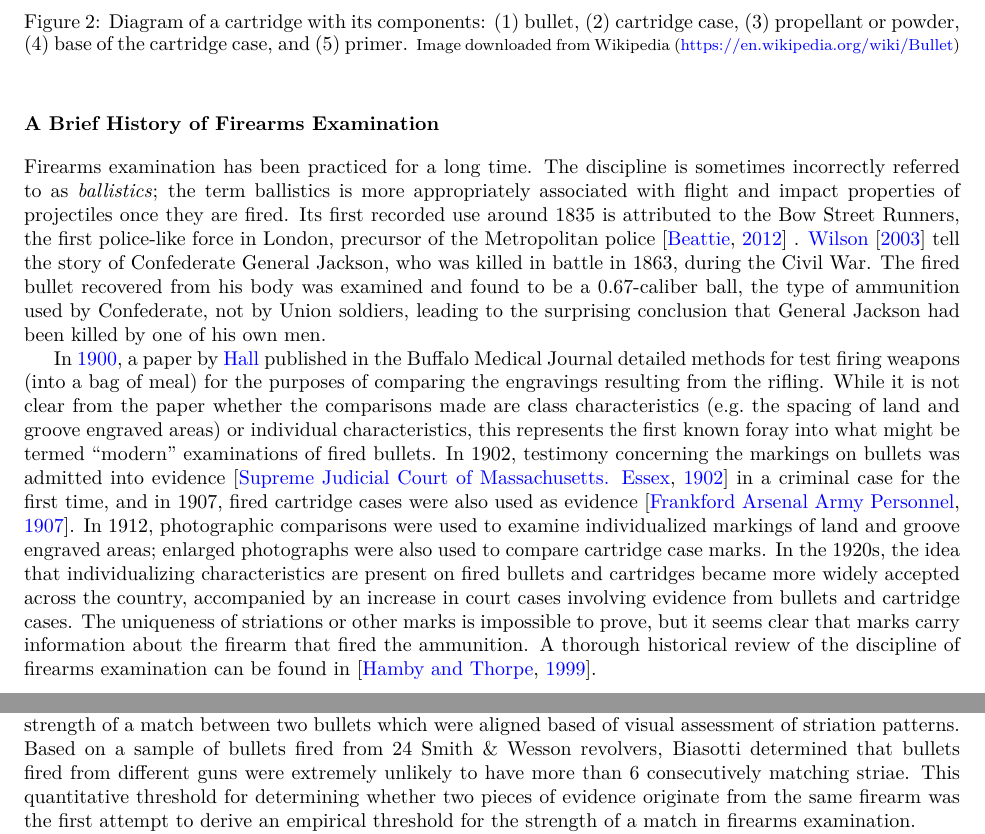
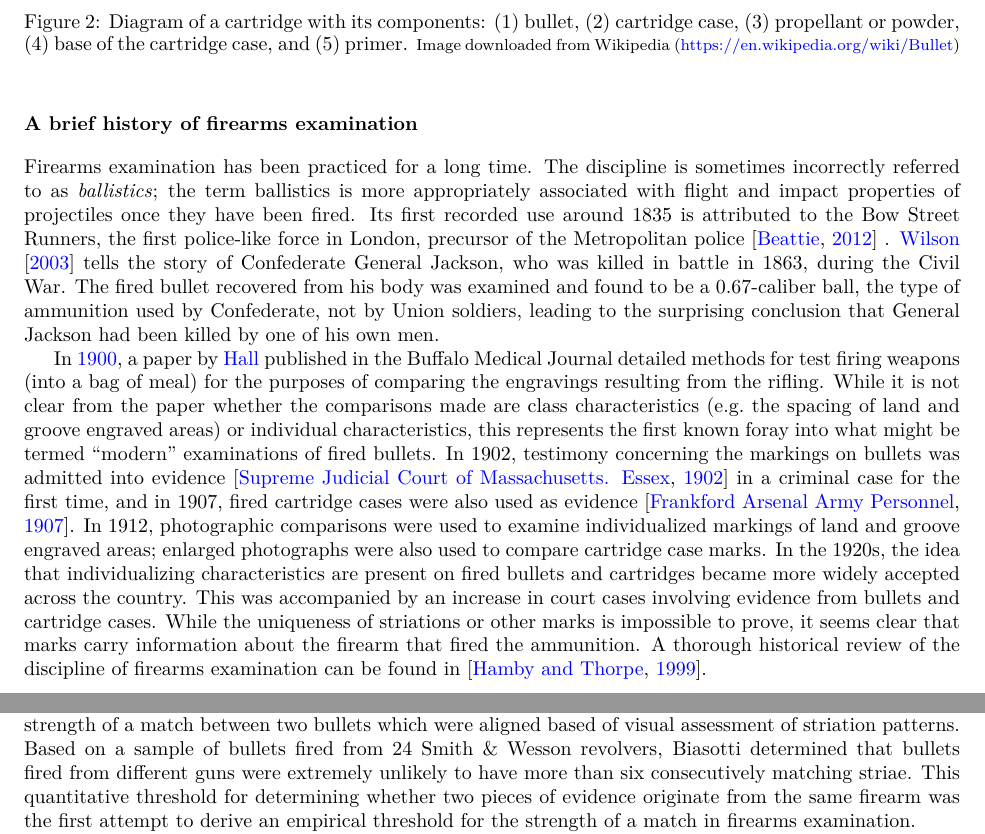
Before and after one commit to srvanderplas/2019_book_chapter, an R Markdown document (index.Rmd): two parts of pages 4 and 5 of 18, joined at a grey line, cut so that both start at the same text. Rendered offline with R 4.5, knitr and Pandoc, then LaTeX, with nearby package versions; some code elsewhere in the file could not run offline.

Commit message:
Yet more commas.

````diff
--- a/index.Rmd
+++ b/index.Rmd
@@ -159,13 +159,13 @@ When the firearm is fired, several things occur.  First, the firing pin hits the
 \end{figure}
 -->
 
-# A Brief History of Firearms Examination
+# A brief history of firearms examination
 
 <!-- Not the first - 1835 Bow Street Runners case in London (homemade ammunition matched to a mold) -->
-Firearms examination has been practiced for a long time.  The discipline is sometimes incorrectly referred to as \emph{ballistics}; the term ballistics is more appropriately associated with flight and impact properties of projectiles once they are fired.  Its first recorded use around 1835 is attributed to the Bow Street Runners, the first police-like force in London, precursor of the Metropolitan police \citep{beattie}
-. \citet{wilson2003written} tell the story of Confederate General Jackson, who was killed in battle in 1863, during the Civil War. The fired bullet recovered from his body was examined and found to be a 0.67-caliber ball, the type of ammunition used by Confederate, not by Union soldiers, leading to the surprising conclusion that General Jackson had been killed by one of his own men.
+Firearms examination has been practiced for a long time.  The discipline is sometimes incorrectly referred to as \emph{ballistics}; the term ballistics is more appropriately associated with flight and impact properties of projectiles once they have been fired.  Its first recorded use around 1835 is attributed to the Bow Street Runners, the first police-like force in London, precursor of the Metropolitan police \citep{beattie}
+. \citet{wilson2003written} tells the story of Confederate General Jackson, who was killed in battle in 1863, during the Civil War. The fired bullet recovered from his body was examined and found to be a 0.67-caliber ball, the type of ammunition used by Confederate, not by Union soldiers, leading to the surprising conclusion that General Jackson had been killed by one of his own men.
 
-In \citeyear{hallMissileWeapon1900}, a paper by \citeauthor{hallMissileWeapon1900} published in the Buffalo Medical Journal detailed methods for test firing weapons (into a bag of meal) for the purposes of comparing the engravings resulting from the rifling. While it is not clear from the paper whether the comparisons made are class characteristics (e.g. the spacing of land and groove engraved areas) or individual characteristics, this represents the first known foray into what might be termed "modern" examinations of fired bullets. In 1902, testimony concerning the markings on bullets was admitted into evidence \citep{commonwealthVbest} in a criminal case for the first time, and in 1907, fired cartridge cases were also used as evidence \citep{brownsvilleRiot}. In 1912, photographic comparisons were used to examine individualized markings of land and groove engraved areas; enlarged photographs were also used to compare cartridge case marks. In the 1920s, the idea that individualizing characteristics are present on fired bullets and cartridges became more widely accepted across the country, accompanied by an increase in court cases involving evidence from bullets and cartridge cases. The uniqueness of striations or other marks is impossible to prove, but it seems clear that marks carry information about the firearm that fired the ammunition. A thorough historical review of the discipline of firearms examination can be found in \citep{hamby-thorpe-1999}.
+In \citeyear{hallMissileWeapon1900}, a paper by \citeauthor{hallMissileWeapon1900} published in the Buffalo Medical Journal detailed methods for test firing weapons (into a bag of meal) for the purposes of comparing the engravings resulting from the rifling. While it is not clear from the paper whether the comparisons made are class characteristics (e.g. the spacing of land and groove engraved areas) or individual characteristics, this represents the first known foray into what might be termed "modern" examinations of fired bullets. In 1902, testimony concerning the markings on bullets was admitted into evidence \citep{commonwealthVbest} in a criminal case for the first time, and in 1907, fired cartridge cases were also used as evidence \citep{brownsvilleRiot}. In 1912, photographic comparisons were used to examine individualized markings of land and groove engraved areas; enlarged photographs were also used to compare cartridge case marks. In the 1920s, the idea that individualizing characteristics are present on fired bullets and cartridges became more widely accepted across the country. This was accompanied by an increase in court cases involving evidence from bullets and cartridge cases. While the uniqueness of striations or other marks is impossible to prove, it seems clear that marks carry information about the firearm that fired the ammunition. A thorough historical review of the discipline of firearms examination can be found in \citep{hamby-thorpe-1999}.
 
 
 The process of comparing the striations of bullets recovered from a crime scene to test-fired bullets from recovered weapons became much more practical in 1925 with the invention of the comparison microscope, which allowed two bullets to be examined simultaneously and manually aligned \citep{afte-examiner-training}. \autoref{fig:comparison-scope} shows an early model of a comparison microscope; portions of both bullets under examination are shown in a single unified view window. The same year, a series of two articles in the Saturday Evening Post described the potential uses of firearms examination in popular press \citep{BulletsExpertWitness,BulletsSilentWitness}, increasing the public's awareness of the potential of firearm forensics. Five years later, Goddard would testify about the firearms used in the Valentine's Day Massacre \citep{goddardValentineDayMassacre1930}; this testimony included analysis of the cartridge cases recovered from the scene as well as the markings left on the bullets.
@@ -174,14 +174,14 @@ The process of comparing the striations of bullets recovered from a crime scene
 knitr::include_graphics("figure/ComparisonMicroscope_grayscale.png")
 ```
 
-Firearms examination became more of a discipline in the 1930s, with textbooks published on the subject in both the UK and the United States \citep{burrard1934identification,hatcherTextbookFirearmsInvestigation1935,gunther1935identification}. The 1930s also saw the foundation of a number of laboratories focused on the scientific examination of forensic evidence, a trend that continued into the 1940s. In the 1950s and 1960s, the field began to move toward greater quantification of firearms evidence, with the introduction of the striagraph \citep{davis1968introduction}, an early forerunner of laser and digital scanning of bullets. In \citeyear{biasottiStatisticalStudyIndividual1959}, \citeauthor{biasottiStatisticalStudyIndividual1959} published a landmark paper discussing the use of visual features of pairwise bullet comparisons to produce a quantitative description of the strength of the match between the two bullets. Biasotti examined the striation marks on fired bullets under a virtual comparison microscope and determined that consecutive matching striations could be used to determine the strength of a match between two bullets which were aligned based of visual assessment of striation patterns. Based on a sample of bullets fired from 24 Smith \& Wesson revolvers, Biasotti determined that bullets fired from different guns were extremely unlikely to have more than 6 consecutively matching striae. This quantitative threshold for determining whether two pieces of evidence originate from the same firearm was the first attempt to derive an empirical threshold for the strength of a match in firearms examination.
+Firearms examination became more of a discipline in the 1930s, with textbooks published on the subject in both the UK and the United States \citep{burrard1934identification,hatcherTextbookFirearmsInvestigation1935,gunther1935identification}. The 1930s also saw the foundation of a number of laboratories focused on the scientific examination of forensic evidence, a trend that continued into the 1940s. In the 1950s and 1960s, the field began to move toward greater quantification of firearms evidence, with the introduction of the striagraph \citep{davis1968introduction}, an early forerunner of laser and digital scanning of bullets. In \citeyear{biasottiStatisticalStudyIndividual1959}, \citeauthor{biasottiStatisticalStudyIndividual1959} published a landmark paper discussing the use of visual features of pairwise bullet comparisons to produce a quantitative description of the strength of the match between the two bullets. Biasotti examined the striation marks on fired bullets under a virtual comparison microscope and determined that consecutive matching striations could be used to determine the strength of a match between two bullets which were aligned based of visual assessment of striation patterns. Based on a sample of bullets fired from 24 Smith \& Wesson revolvers, Biasotti determined that bullets fired from different guns were extremely unlikely to have more than six consecutively matching striae. This quantitative threshold for determining whether two pieces of evidence originate from the same firearm was the first attempt to derive an empirical threshold for the strength of a match in firearms examination.
 
-Some methods have been developed to automatically match high-resolution photographs of bullet land-engraved areas or cartridge cases \citep{gardnerComputerIdentificationBullets1978,geradtsImageMatchingAlgorithms2001}, but in the past 20 years or so there has been a push to use 3D imaging technology to obtain actual measurements of the surface topology of land-engraved areas on bullets and of cartridge case bases. Methods which depend on photographs rely on inferring the height of the surface from the color of the image pixels; topological measurements provide much greater precision in assessing the similarity of two samples. One of the first proponents of measuring features of the surface topology of bullets were \citet{dekinderAutomatedComparisonsBullet1999}. The authors used a laser profilometer to scan bullets and obtain measurements of the distance and depth of striations. They then computed a correlation between two aligned sets of features to quantify the similarity between two bullets. Since then, several new methods that rely on 2D and 3D imaging of bullets and cartridge cases have been proposed to quantify the similarity between two items \citep{tongFiredCartridgeCase2014,fischerDigitalCrimeScene2014,chumbleyValidationToolMark2010}. In 2017, \citeauthor{hare2017algorithmic} demonstrated the use of supervised learning algorithms to construct a similarity score that can be used to assess the strength of a match between two bullets quantitatively, and \citet{taiFullyAutomaticMethod2018} constructed a similar scoring algorithm for cartridge case comparison.
+Some methods have been developed to automatically match high-resolution photographs of bullet land-engraved areas or cartridge cases \citep{gardnerComputerIdentificationBullets1978,geradtsImageMatchingAlgorithms2001}, but in the past 20 years or so there has been a push to use 3D imaging technology to obtain actual measurements of the surface topology of land-engraved areas on bullets, and of cartridge case bases. Methods which depend on photographs rely on inferring the height of the surface from the color of the image pixels; topological measurements provide much greater precision in assessing the similarity of two samples. One of the first proponents of measuring features of the surface topology of bullets were \citet{dekinderAutomatedComparisonsBullet1999}. The authors used a laser profilometer to scan bullets and obtain measurements of the distance and depth of striations. They then computed a correlation between two aligned sets of features to quantify the similarity between two bullets. Since then, several new methods that rely on 2D and 3D imaging of bullets and cartridge cases have been proposed to quantify the similarity between two items \citep{tongFiredCartridgeCase2014,fischerDigitalCrimeScene2014,chumbleyValidationToolMark2010}. In 2017, \citeauthor{hare2017algorithmic} demonstrated the use of supervised learning algorithms to construct a similarity score that can be used to assess the strength of a match between two bullets quantitatively, and \citet{taiFullyAutomaticMethod2018} constructed a similar scoring algorithm for cartridge case comparison.
 
-## Microscopic Imperfections
+## Microscopic imperfections
 
 
-Forensic examiners will begin an examination of crime scene evidence by identifying class characteristics, such as ammunition type, rifling, number of grooves, shape of the firing pin and other features shared by many different guns and bullets; the second stage of the process is to establish whether a bullet was fired by a specific gun using individualizing characteristics. Most automatic algorithms bypass the comparison of class characteristics and only examine the microscopic  individual striations that uniquely identify a specific barrel. The left panel of \autoref{fig:marks} shows the engraved areas left behind by the lands and grooves of the barrel on the bullet. Small imperfections in the surface of the barrel create striations on the bullet as it leaves the gun. Marks are also imprinted to the base of the cartridge case by the breech face of the gun at the time it is fired; these marks can also be compared through a similar process. The right panel in Figure \ref{fig:marks} shows a cartridge case with breech face, firing pin and ejector marks. Firearms examiners tend to focus on the breech face impressions because they appear to be the most discriminating.
+Forensic examiners will begin an examination of crime scene evidence by identifying class characteristics, such as ammunition type, rifling, number of grooves, shape of the firing pin and other features shared by many different guns and bullets. The second stage of the process is to establish whether a bullet was fired by a specific gun using individualizing characteristics. Most automatic algorithms bypass the comparison of class characteristics and only examine the microscopic  individual striations that serve to identify a specific barrel. The left panel of \autoref{fig:marks} shows the engraved areas left behind by the lands and grooves of the barrel on the bullet. Small imperfections in the surface of the barrel create striations on the bullet as it leaves the gun. Marks are also imprinted to the base of the cartridge case by the breech face of the gun at the time it is fired; these marks can  be compared through a similar process. The right panel in Figure \ref{fig:marks} shows a cartridge case with breech face, firing pin and ejector marks. Firearm examiners tend to focus on the breech face impressions because they appear to be the most discriminating.
 
 
 \begin{figure}
````
Also changed, not shown: index.Rmd (4 more changed lines).
